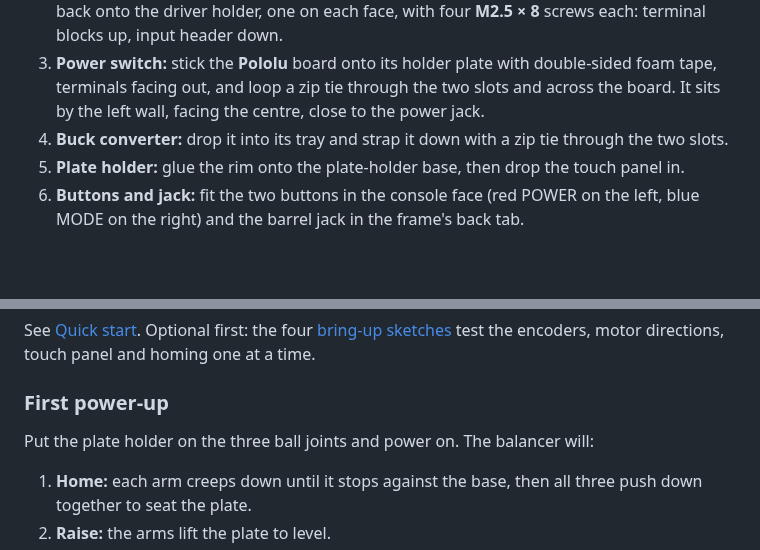
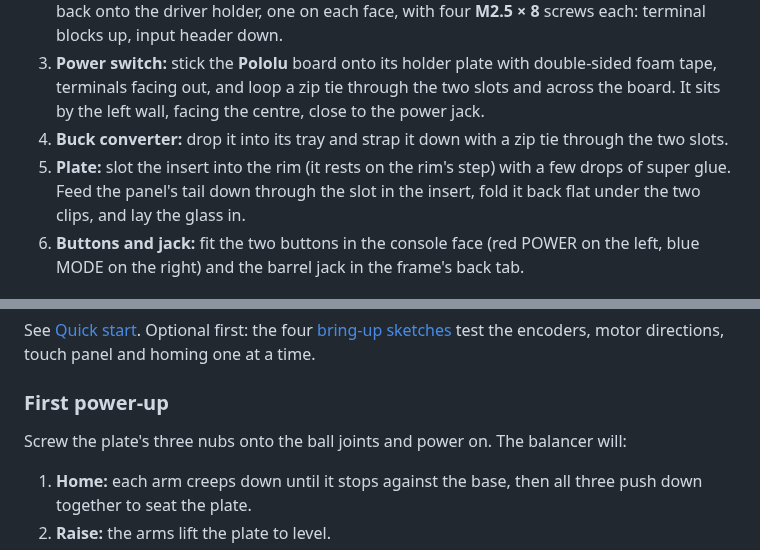
Before and after one commit to mattgardner70/best-ball-balancer, a Markdown page: assembly.md, 2 parts joined by grey strips. Drawn GitHub-style; blank space fills up the shorter version.

```diff
--- a/assembly.md
+++ b/assembly.md
@@ -75,7 +75,7 @@ Every board has its own printed holder, so you can mount and wire each board on
 2. **Motor drivers:** stick **4 heatsinks** on each MDD3A, one on each of the four small 8-pin chips beside the terminal blocks (the tape comes on them). Then screw the boards back to back onto the driver holder, one on each face, with four **M2.5 × 8** screws each: terminal blocks up, input header down.
 3. **Power switch:** stick the **Pololu** board onto its holder plate with double-sided foam tape, terminals facing out, and loop a zip tie through the two slots and across the board. It sits by the left wall, facing the centre, close to the power jack.
 4. **Buck converter:** drop it into its tray and strap it down with a zip tie through the two slots.
-5. **Plate holder:** glue the rim onto the plate-holder base, then drop the touch panel in.
+5. **Plate:** slot the insert into the rim (it rests on the rim's step) with a few drops of super glue. Feed the panel's tail down through the slot in the insert, fold it back flat under the two clips, and lay the glass in.
 6. **Buttons and jack:** fit the two buttons in the console face (red POWER on the left, blue MODE on the right) and the barrel jack in the frame's back tab.
 
 ## 6. Wire it
@@ -98,7 +98,7 @@ See [Quick start](README.md#quick-start). Optional first: the four [bring-up ske
 
 ### First power-up
 
-Put the plate holder on the three ball joints and power on. The balancer will:
+Screw the plate's three nubs onto the ball joints and power on. The balancer will:
 
 1. **Home:** each arm creeps down until it stops against the base, then all three push down together to seat the plate.
 2. **Raise:** the arms lift the plate to level.
```
Also changed, not shown: other parts of assembly.md (+2 -2 lines), BOM/BOM.md (+3 -2 lines), CAD/README.md (+1 -1 lines), images/driver_wall.png, images/hero.png, images/hero_liner.png, images/leg.png, images/mechanism.png, 10 other files.
